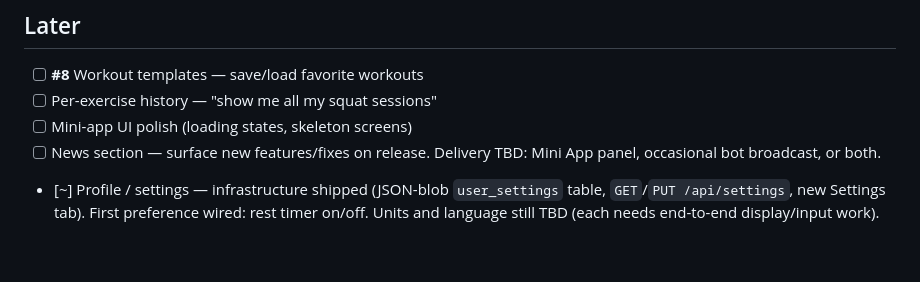
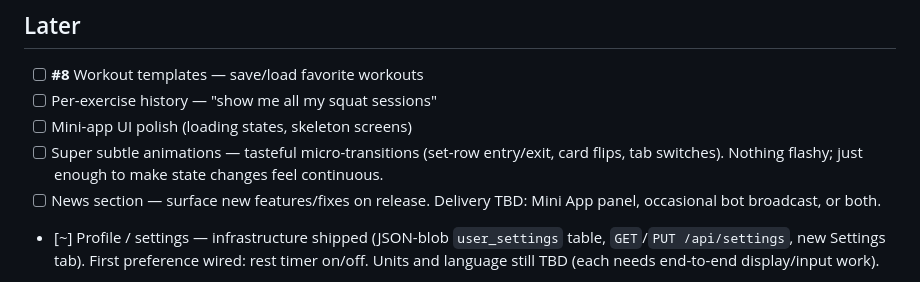
Before and after one commit to DannyDannyDanny/bigbiggerbiggestbot, a Markdown page: ROADMAP.md, the part around the change. Drawn GitHub-style; blank space fills up the shorter version.

Commit message:
docs: add super subtle animations item to ROADMAP
Co-Authored-By: Claude Opus 4.7 (1M context) <noreply@anthropic.com>

```diff
--- a/ROADMAP.md
+++ b/ROADMAP.md
@@ -22,6 +22,7 @@
 - [ ] **#8** Workout templates — save/load favorite workouts
 - [ ] Per-exercise history — "show me all my squat sessions"
 - [ ] Mini-app UI polish (loading states, skeleton screens)
+- [ ] Super subtle animations — tasteful micro-transitions (set-row entry/exit, card flips, tab switches). Nothing flashy; just enough to make state changes feel continuous.
 - [ ] News section — surface new features/fixes on release. Delivery TBD: Mini App panel, occasional bot broadcast, or both.
 - [~] Profile / settings — infrastructure shipped (JSON-blob `user_settings` table, `GET`/`PUT /api/settings`, new Settings tab). First preference wired: rest timer on/off. Units and language still TBD (each needs end-to-end display/input work).
 - [x] Rest timer — shows mm:ss since the last set in the current exercise. Client-side state; resets per exercise; survives draft restore. Settings-toggle gate TBD when profile/settings lands.
```
